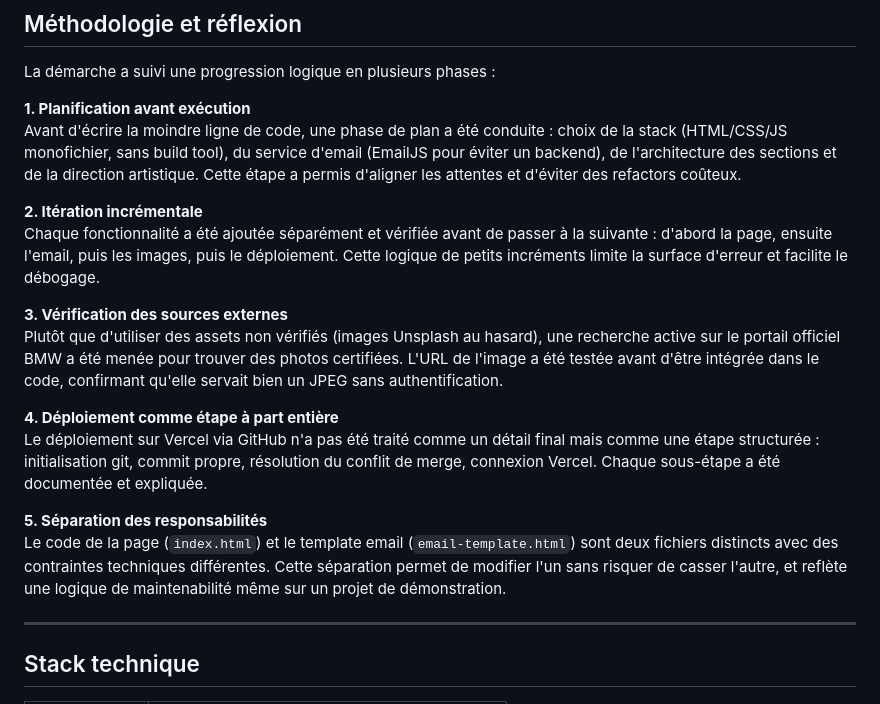
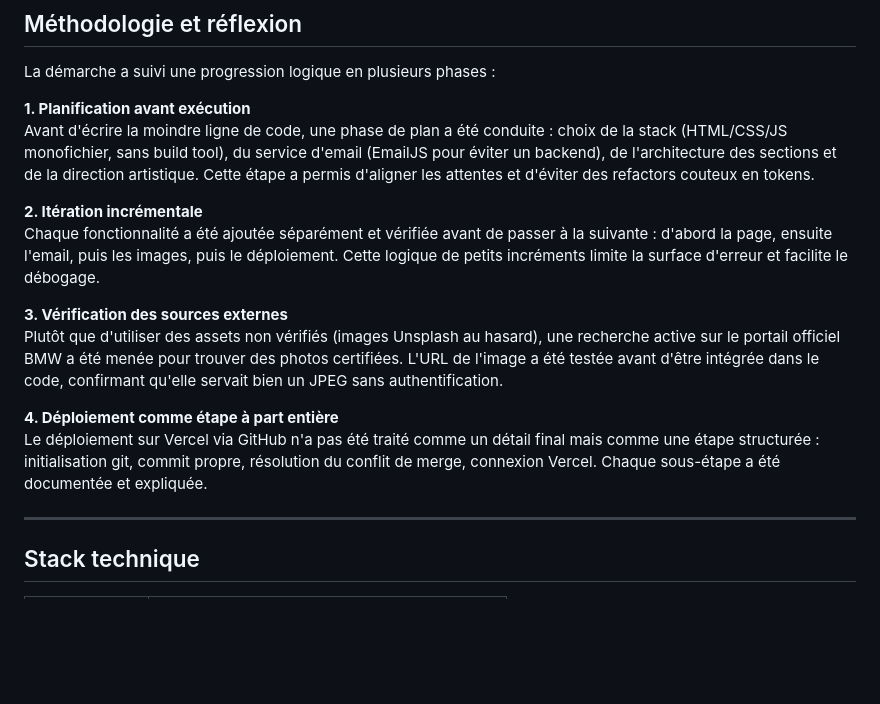
Before and after one commit to Zokuzo/vente-privee-auto, a Markdown page: README.md, the part around one of its changes. Rendered like a GitHub page; blank space fills up the shorter version.

```diff
--- a/README.md
+++ b/README.md
@@ -44,7 +38,7 @@ Le design suit une direction esthétique assumée et cohérente, nommée **"Salo
 La démarche a suivi une progression logique en plusieurs phases :
 
 **1. Planification avant exécution**
-Avant d'écrire la moindre ligne de code, une phase de plan a été conduite : choix de la stack (HTML/CSS/JS monofichier, sans build tool), du service d'email (EmailJS pour éviter un backend), de l'architecture des sections et de la direction artistique. Cette étape a permis d'aligner les attentes et d'éviter des refactors coûteux.
+Avant d'écrire la moindre ligne de code, une phase de plan a été conduite : choix de la stack (HTML/CSS/JS monofichier, sans build tool), du service d'email (EmailJS pour éviter un backend), de l'architecture des sections et de la direction artistique. Cette étape a permis d'aligner les attentes et d'éviter des refactors couteux en tokens.
 
 **2. Itération incrémentale**
 Chaque fonctionnalité a été ajoutée séparément et vérifiée avant de passer à la suivante : d'abord la page, ensuite l'email, puis les images, puis le déploiement. Cette logique de petits incréments limite la surface d'erreur et facilite le débogage.
@@ -54,9 +48,6 @@ Plutôt que d'utiliser des assets non vérifiés (images Unsplash au hasard), un
 
 **4. Déploiement comme étape à part entière**
 Le déploiement sur Vercel via GitHub n'a pas été traité comme un détail final mais comme une étape structurée : initialisation git, commit propre, résolution du conflit de merge, connexion Vercel. Chaque sous-étape a été documentée et expliquée.
-
-**5. Séparation des responsabilités**
-Le code de la page (`index.html`) et le template email (`email-template.html`) sont deux fichiers distincts avec des contraintes techniques différentes. Cette séparation permet de modifier l'un sans risquer de casser l'autre, et reflète une logique de maintenabilité même sur un projet de démonstration.
 
 ---
 
```
Also changed, not shown: other parts of README.md (+14 -8 lines).
